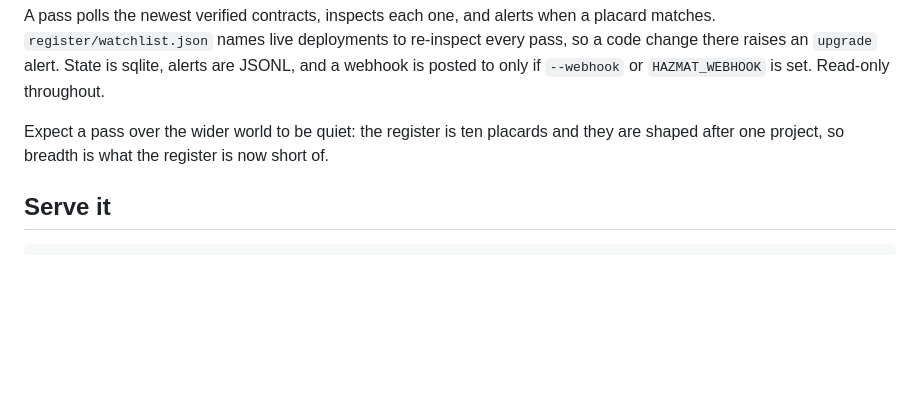
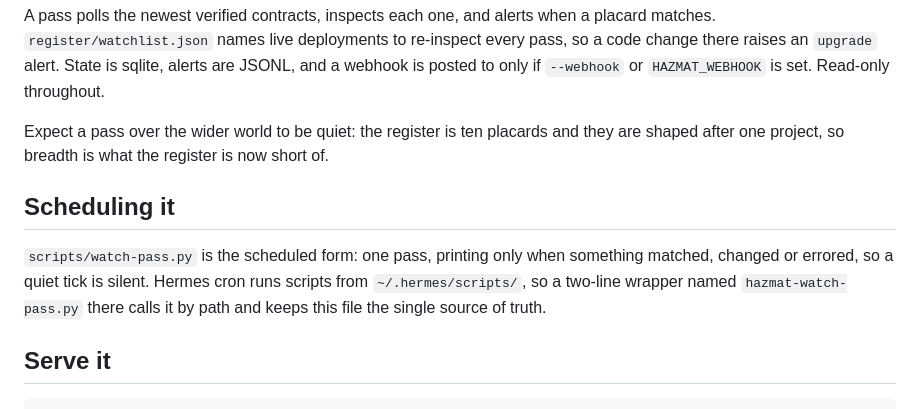
Before and after one commit to Tally-402/HazMat, a Markdown page: README.md, the part around the change. Drawn GitHub-style; blank space fills up the shorter version.

Commit message:
Document the scheduled pass wiring

```diff
--- a/README.md
+++ b/README.md
@@ -92,6 +92,10 @@ A pass polls the newest verified contracts, inspects each one, and alerts when a
 
 Expect a pass over the wider world to be quiet: the register is ten placards and they are shaped after one project, so breadth is what the register is now short of.
 
+## Scheduling it
+
+`scripts/watch-pass.py` is the scheduled form: one pass, printing only when something matched, changed or errored, so a quiet tick is silent. Hermes cron runs scripts from `~/.hermes/scripts/`, so a two-line wrapper named `hazmat-watch-pass.py` there calls it by path and keeps this file the single source of truth.
+
 ## Serve it
 
     hazmat serve --port 8712
```
